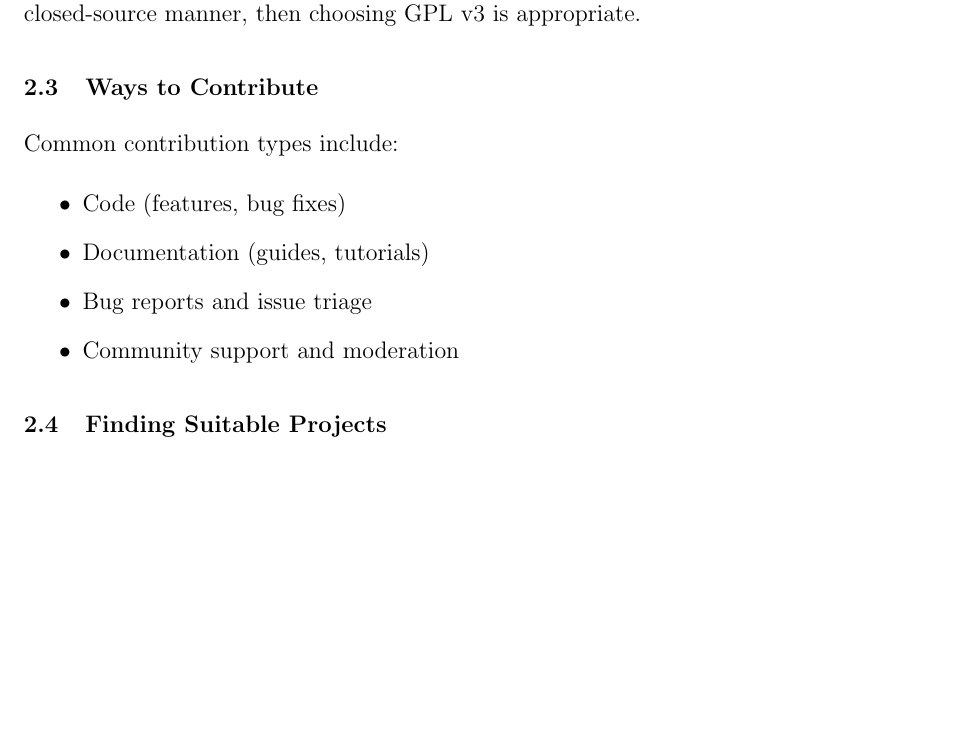
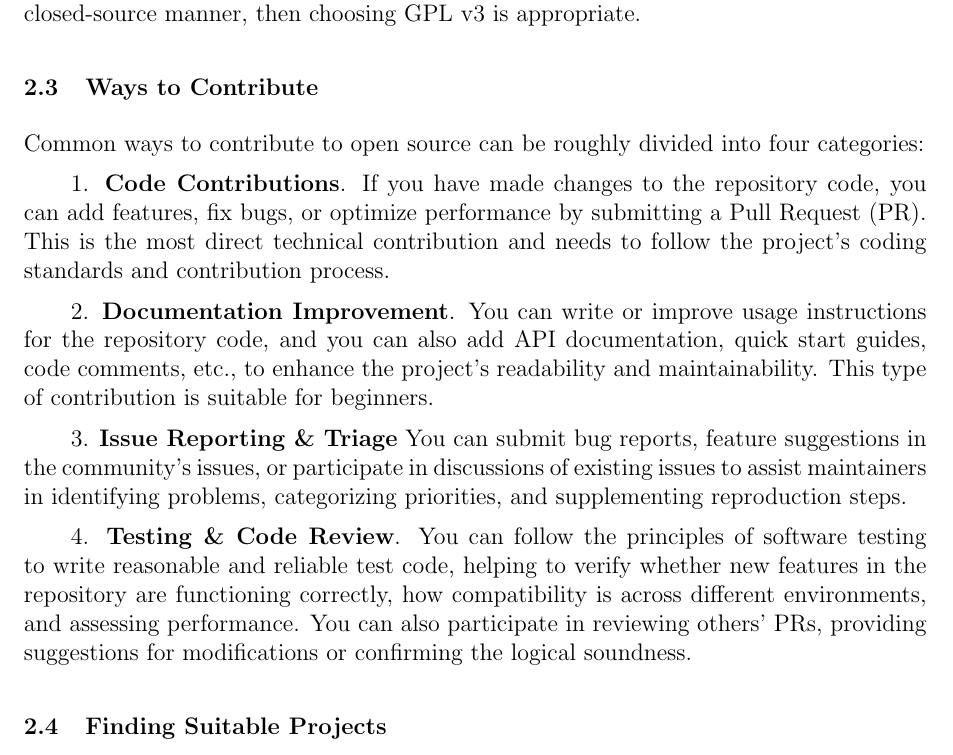
Before and after one commit to libran11/CPT304A2, a LaTeX document (main.tex): part of page 4 of 7, cut so that both start at the same text, the shorter picture padded with empty space. Compiled offline with pdfLaTeX.

Commit message:
contribution ways

```diff
--- a/main.tex
+++ b/main.tex
@@ -111,13 +111,16 @@ The \textbf{GPL v3 License} emphasizes that all derivative works must remain ope
 
 
 \subsection{Ways to Contribute}
-Common contribution types include:
-\begin{itemize}
-    \item Code (features, bug fixes)
-    \item Documentation (guides, tutorials)
-    \item Bug reports and issue triage
-    \item Community support and moderation
-\end{itemize}
+
+Common ways to contribute to open source can be roughly divided into four categories:
+
+1. \textbf{Code Contributions}. If you have made changes to the repository code, you can add features, fix bugs, or optimize performance by submitting a Pull Request (PR). This is the most direct technical contribution and needs to follow the project's coding standards and contribution process.
+
+2. \textbf{Documentation Improvement}. You can write or improve usage instructions for the repository code, and you can also add API documentation, quick start guides, code comments, etc., to enhance the project's readability and maintainability. This type of contribution is suitable for beginners.
+
+3. \textbf{Issue Reporting \& Triage} You can submit bug reports, feature suggestions in the community's issues, or participate in discussions of existing issues to assist maintainers in identifying problems, categorizing priorities, and supplementing reproduction steps.
+
+4. \textbf{Testing \& Code Review}. You can follow the principles of software testing to write reasonable and reliable test code, helping to verify whether new features in the repository are functioning correctly, how compatibility is across different environments, and assessing performance. You can also participate in reviewing others' PRs, providing suggestions for modifications or confirming the logical soundness.
 
 \subsection{Finding Suitable Projects}
 We explored GitHub, filtering projects with labels such as \texttt{good first issue} and \texttt{help wanted}. Tools like \texttt{firstcontributions.github.io} were also helpful.
```
